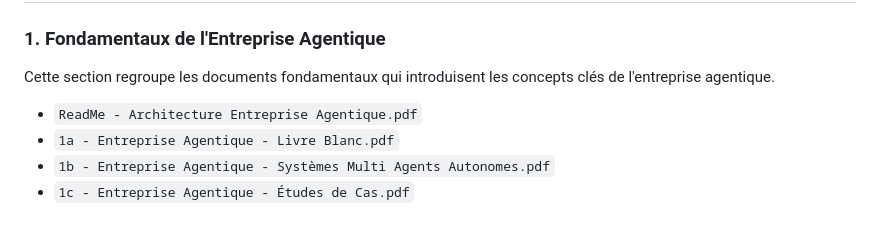
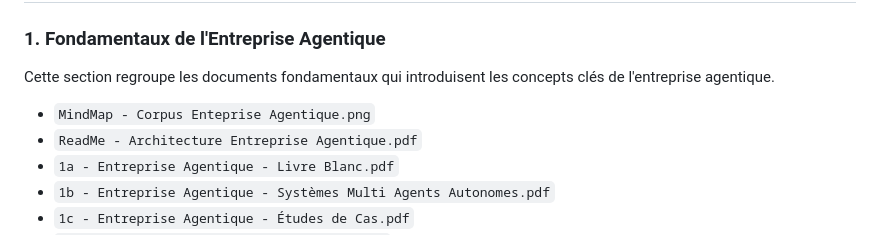
Before and after one commit to agbruneau/EntrepriseAgentique, a Markdown page: README.md, the part around the change. Rendered like a GitHub page.

```diff
--- a/README.md
+++ b/README.md
@@ -6,6 +6,7 @@ Ce dépôt rassemble une collection de documents, de livres blancs, d'études de
 
 ### 1. Fondamentaux de l'Entreprise Agentique
 Cette section regroupe les documents fondamentaux qui introduisent les concepts clés de l'entreprise agentique.
+- `MindMap - Corpus Enteprise Agentique.png`
 - `ReadMe - Architecture Entreprise Agentique.pdf`
 - `1a - Entreprise Agentique - Livre Blanc.pdf`
 - `1b - Entreprise Agentique - Systèmes Multi Agents Autonomes.pdf`
```
